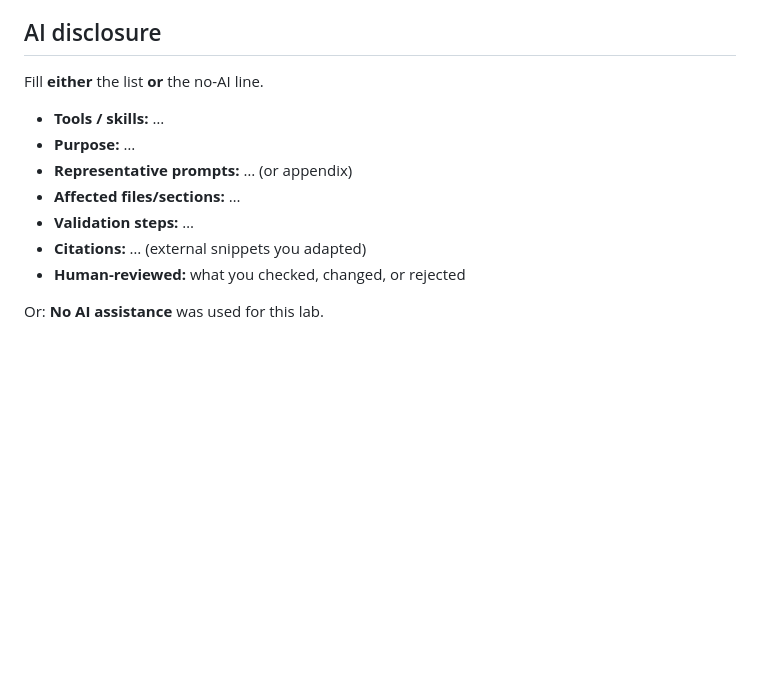
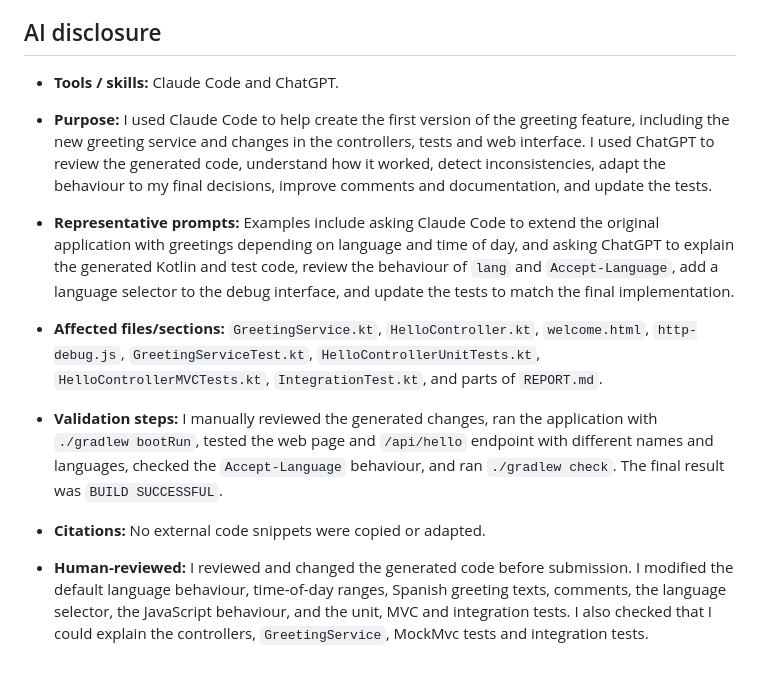
Before and after one commit to 870421/lab1-git-race, a Markdown page: REPORT.md, the part around the change. GitHub-like rendering; blank space fills up the shorter version.

Commit message:
report terminado

```diff
--- a/REPORT.md
+++ b/REPORT.md
@@ -77,14 +77,16 @@ Finally, I ran `./gradlew check` again. The final result was `BUILD SUCCESSFUL`,
 
 ## AI disclosure
 
-Fill **either** the list **or** the no-AI line.
+- **Tools / skills:** Claude Code and ChatGPT.
 
-- **Tools / skills:** …
-- **Purpose:** …
-- **Representative prompts:** … (or appendix)
-- **Affected files/sections:** …
-- **Validation steps:** …
-- **Citations:** … (external snippets you adapted)
-- **Human-reviewed:** what you checked, changed, or rejected
+- **Purpose:** I used Claude Code to help create the first version of the greeting feature, including the new greeting service and changes in the controllers, tests and web interface. I used ChatGPT to review the generated code, understand how it worked, detect inconsistencies, adapt the behaviour to my final decisions, improve comments and documentation, and update the tests.
 
-Or: **No AI assistance** was used for this lab.
+- **Representative prompts:** Examples include asking Claude Code to extend the original application with greetings depending on language and time of day, and asking ChatGPT to explain the generated Kotlin and test code, review the behaviour of `lang` and `Accept-Language`, add a language selector to the debug interface, and update the tests to match the final implementation.
+
+- **Affected files/sections:** `GreetingService.kt`, `HelloController.kt`, `welcome.html`, `http-debug.js`, `GreetingServiceTest.kt`, `HelloControllerUnitTests.kt`, `HelloControllerMVCTests.kt`, `IntegrationTest.kt`, and parts of `REPORT.md`.
+
+- **Validation steps:** I manually reviewed the generated changes, ran the application with `./gradlew bootRun`, tested the web page and `/api/hello` endpoint with different names and languages, checked the `Accept-Language` behaviour, and ran `./gradlew check`. The final result was `BUILD SUCCESSFUL`.
+
+- **Citations:** No external code snippets were copied or adapted.
+
+- **Human-reviewed:** I reviewed and changed the generated code before submission. I modified the default language behaviour, time-of-day ranges, Spanish greeting texts, comments, the language selector, the JavaScript behaviour, and the unit, MVC and integration tests. I also checked that I could explain the controllers, `GreetingService`, MockMvc tests and integration tests.
```
